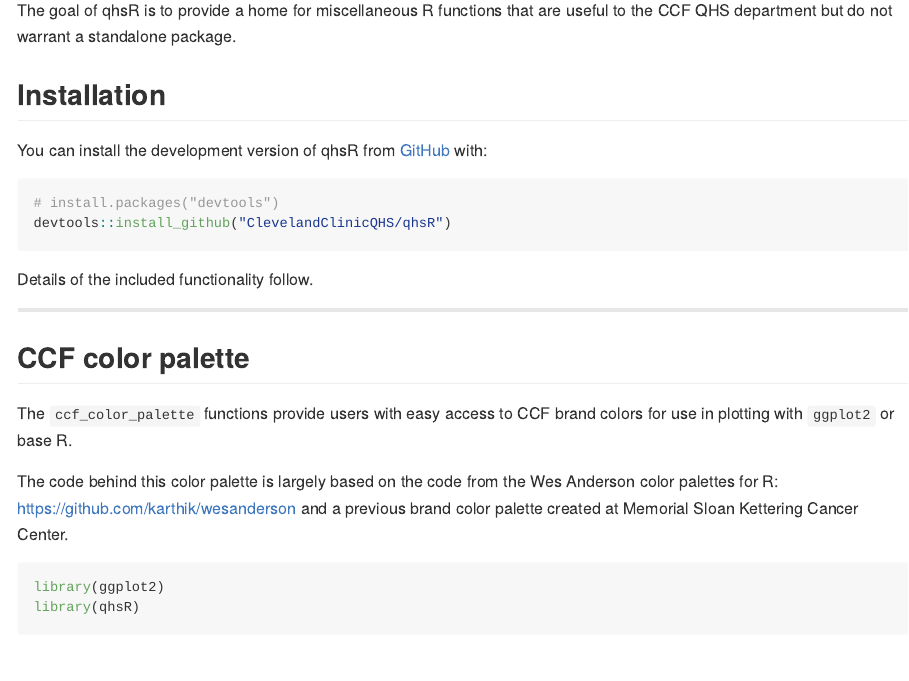
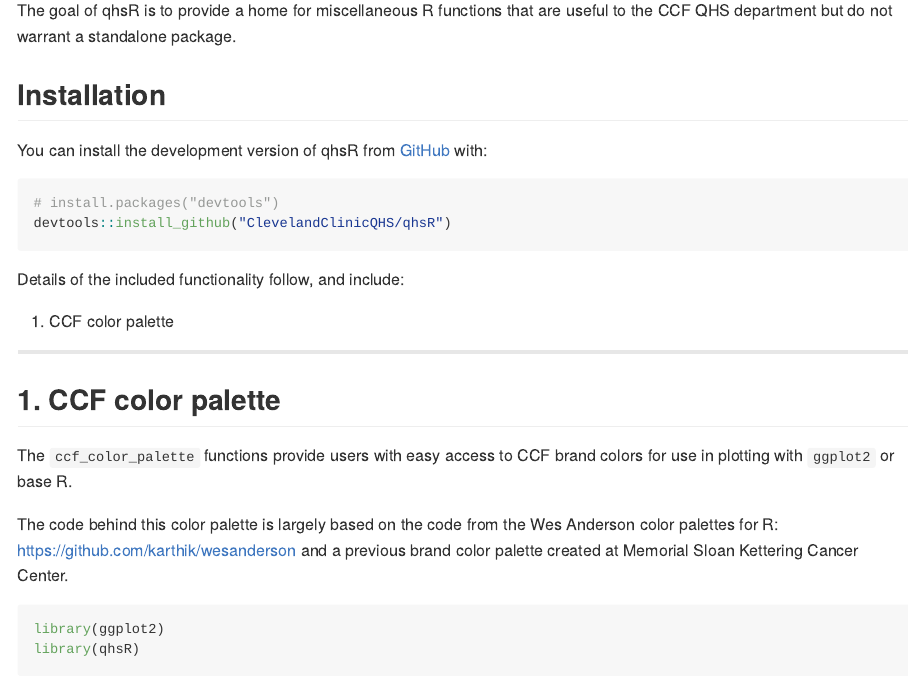
Before and after one commit to ClevelandClinicQHS/qhsR, an R Markdown document (README.Rmd): the page in a window 1100 px wide, from 110 px down. The pictures show the output file README.md that the author committed with the source, drawn offline in the style of GitHub.

Commit message:
README update

````diff
--- a/README.Rmd
+++ b/README.Rmd
@@ -29,11 +29,13 @@ You can install the development version of qhsR from [GitHub](https://github.com
 devtools::install_github("ClevelandClinicQHS/qhsR")
 ```
 
-Details of the included functionality follow.
+Details of the included functionality follow, and include:
+
+1. CCF color palette
 
 ---
 
-## CCF color palette
+## 1. CCF color palette
 
 The `ccf_color_palette` functions provide users with easy access to CCF brand colors for use in plotting with `ggplot2` or base R.
 
````
Also changed, not shown: README.md.
